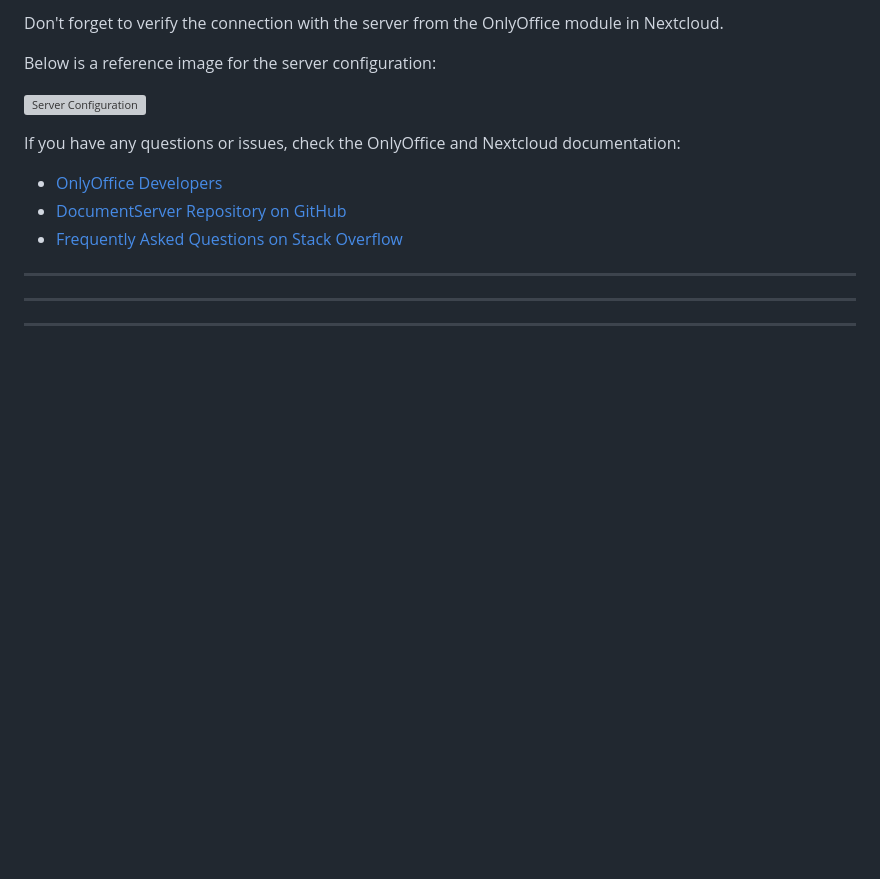
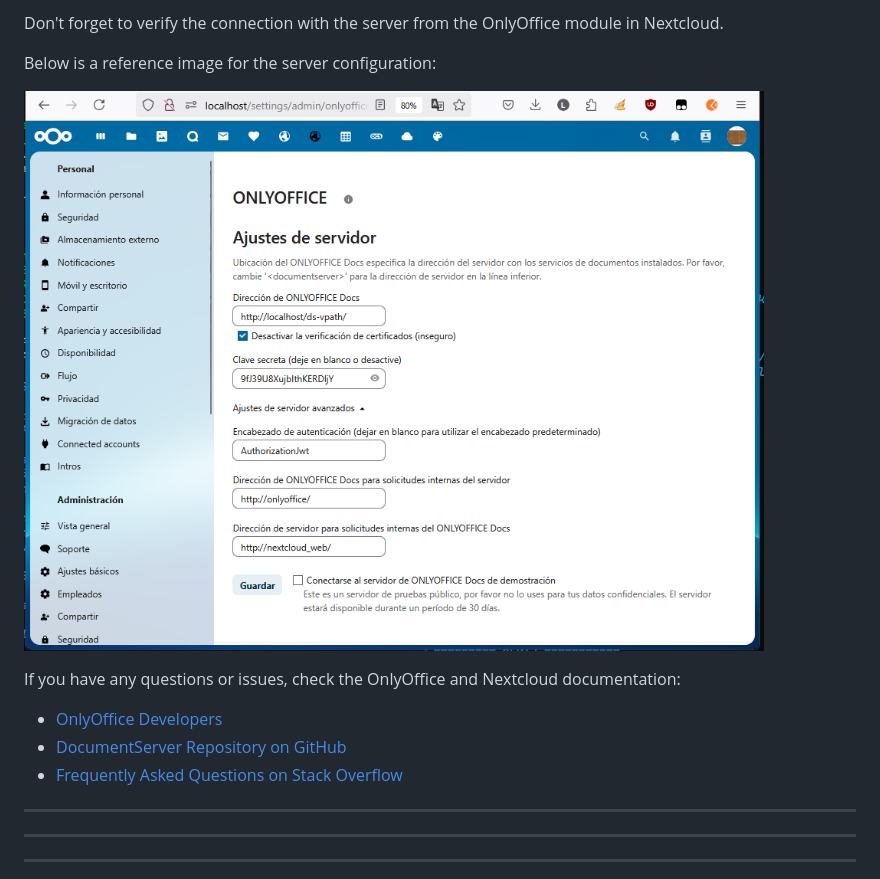
Before and after one commit to Destripador/docker-nextcloud-onlyoffice, a Markdown page: README.md, the part around the change. Drawn GitHub-style; blank space fills up the shorter version; grey boxes are pictures that could not be loaded.

```diff
--- a/README.md
+++ b/README.md
@@ -92,7 +92,7 @@ Don't forget to verify the connection with the server from the OnlyOffice module
 
 Below is a reference image for the server configuration:
 
-![Server Configuration](https://raw.githubusercontent.com/Destripador/docker-nextcloud-onlyoffice/main/img/server-setup.png)
+![Server Configuration](https://raw.githubusercontent.com/Destripador/docker-nextcloud-onlyoffice/refs/heads/main/img/onlyoffice.conf.png)
 
 If you have any questions or issues, check the OnlyOffice and Nextcloud documentation:
 
```
